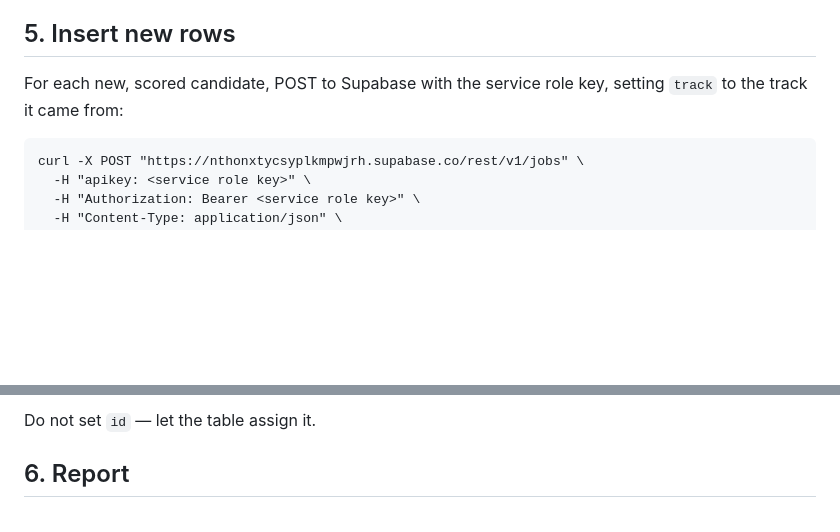
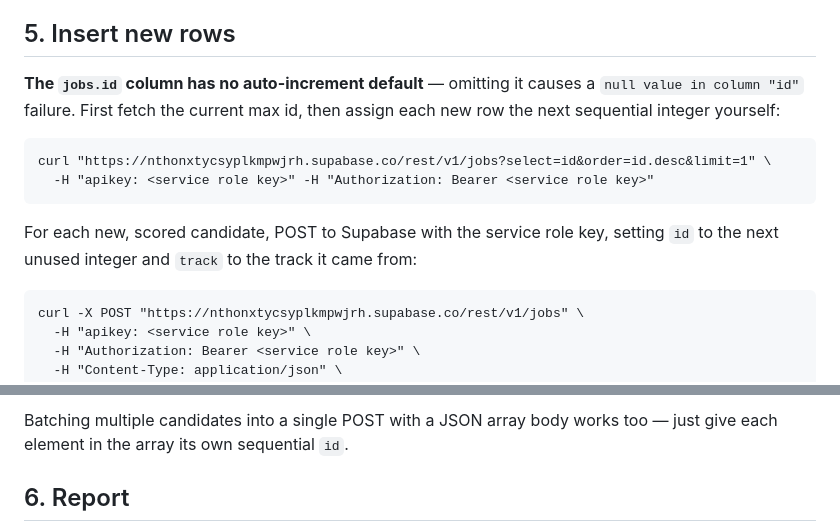
Before and after one commit to Xaavi99/Xavier-job-tracker, a Markdown page: .claude/commands/find-jobs.md, 2 parts joined by grey strips. GitHub-like rendering; blank space fills up the shorter version.

Commit message:
Fix find-jobs insert instructions: jobs.id has no auto-increment
Discovered via a real /find-jobs run: the table has no default on id,
so omitting it fails with a not-null violation. Instructions now fetch
the current max id and assign sequential ids explicitly.

Co-Authored-By: Claude Sonnet 5 <noreply@anthropic.com>

````diff
--- a/.claude/commands/find-jobs.md
+++ b/.claude/commands/find-jobs.md
@@ -39,7 +39,13 @@ For each remaining new candidate, compare its `jd_text` against the relevant pro
 Do this yourself directly (it's reasoning over text, not search) rather than spawning another subagent, unless the combined candidate list is large enough that batching through a subagent is clearly faster.
 
 ## 5. Insert new rows
-For each new, scored candidate, POST to Supabase with the service role key, setting `track` to the track it came from:
+**The `jobs.id` column has no auto-increment default** — omitting it causes a `null value in column "id"` failure. First fetch the current max id, then assign each new row the next sequential integer yourself:
+```
+curl "https://nthonxtycsyplkmpwjrh.supabase.co/rest/v1/jobs?select=id&order=id.desc&limit=1" \
+  -H "apikey: <service role key>" -H "Authorization: Bearer <service role key>"
+```
+
+For each new, scored candidate, POST to Supabase with the service role key, setting `id` to the next unused integer and `track` to the track it came from:
 
 ```
 curl -X POST "https://nthonxtycsyplkmpwjrh.supabase.co/rest/v1/jobs" \
@@ -51,6 +57,6 @@ curl -X POST "https://nthonxtycsyplkmpwjrh.supabase.co/rest/v1/jobs" \
 ```
 
-Do not set `id` — let the table assign it.
+Batching multiple candidates into a single POST with a JSON array body works too — just give each element in the array its own sequential `id`.
 
 ## 6. Report
 Tell Xavier: how many new roles were added per track, broken down by tier within each, and call out the top 2-3 standout matches overall by name with a one-line reason. Remind him the live tracker will show them next time he opens/refreshes the page (after signing in), filterable by the track pills.
````
Also changed, not shown: other parts of .claude/commands/find-jobs.md (+1 -1 lines).
